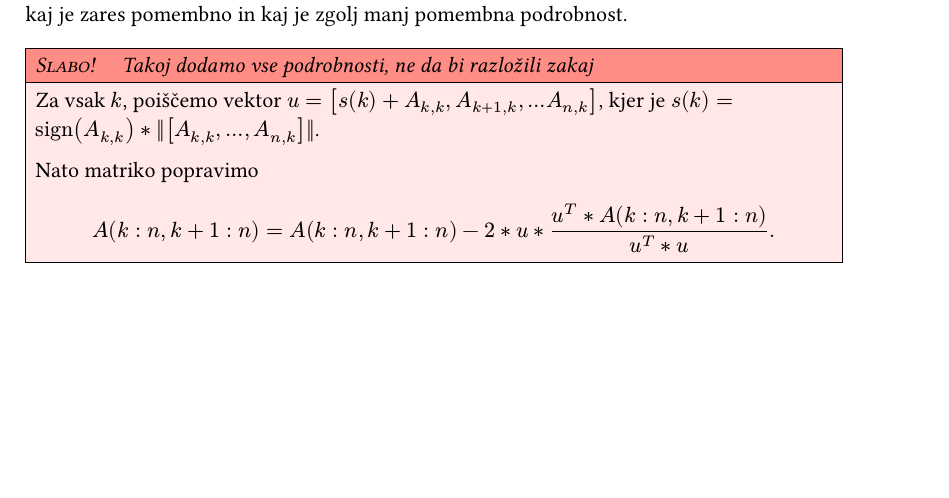
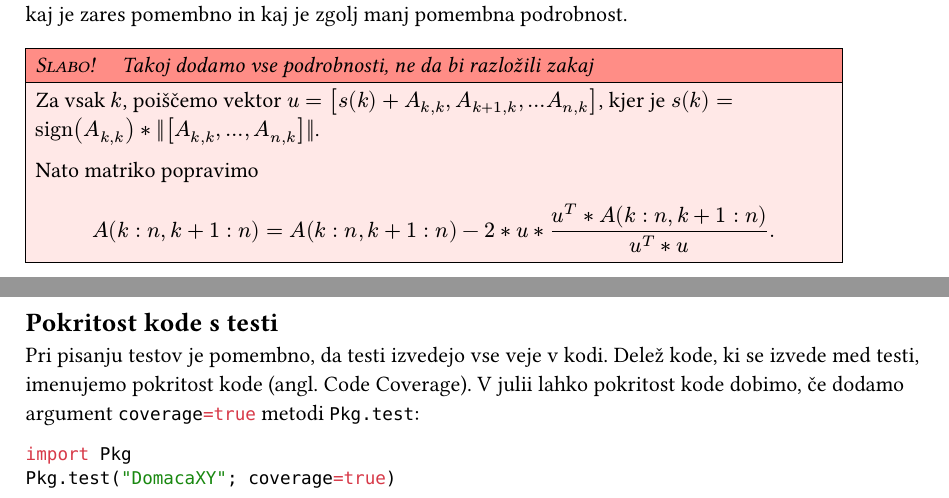
Before and after one commit to mrcinv/nummat-julia, a Typst document (domace_seznam.typ): part of page 2 of 2 before the commit and two parts of pages 2 and 3 of 3 after it, the two joined at a grey line, cut so that both start at the same text, the shorter picture padded with empty space. Compiled offline with Typst 0.15.

Commit message:
Dodaj navodila za domače naloge

````diff
--- a/domace_seznam.typ
+++ b/domace_seznam.typ
@@ -131,3 +131,13 @@ podrobnost.
     A(k:n, k+1:n) = A(k:n, k+1:n) -2*u*(u^T*A(k:n, k+1:n))/(u^T*u).
   $
 ]
+
+== Pokritost kode s testi
+
+Pri pisanju testov je pomembno, da testi izvedejo vse veje v kodi. Delež kode, ki se izvede med testi, imenujemo #link("https://en.wikipedia.org/wiki/Code_coverage")[pokritost kode (angl. Code Coverage)]. V julii lahko pokritost kode dobimo, če dodamo
+argument ```jl coverage=true``` metodi `Pkg.test`:
+
+```jl
+import Pkg
+Pkg.test("DomacaXY"; coverage=true)
+```
````
